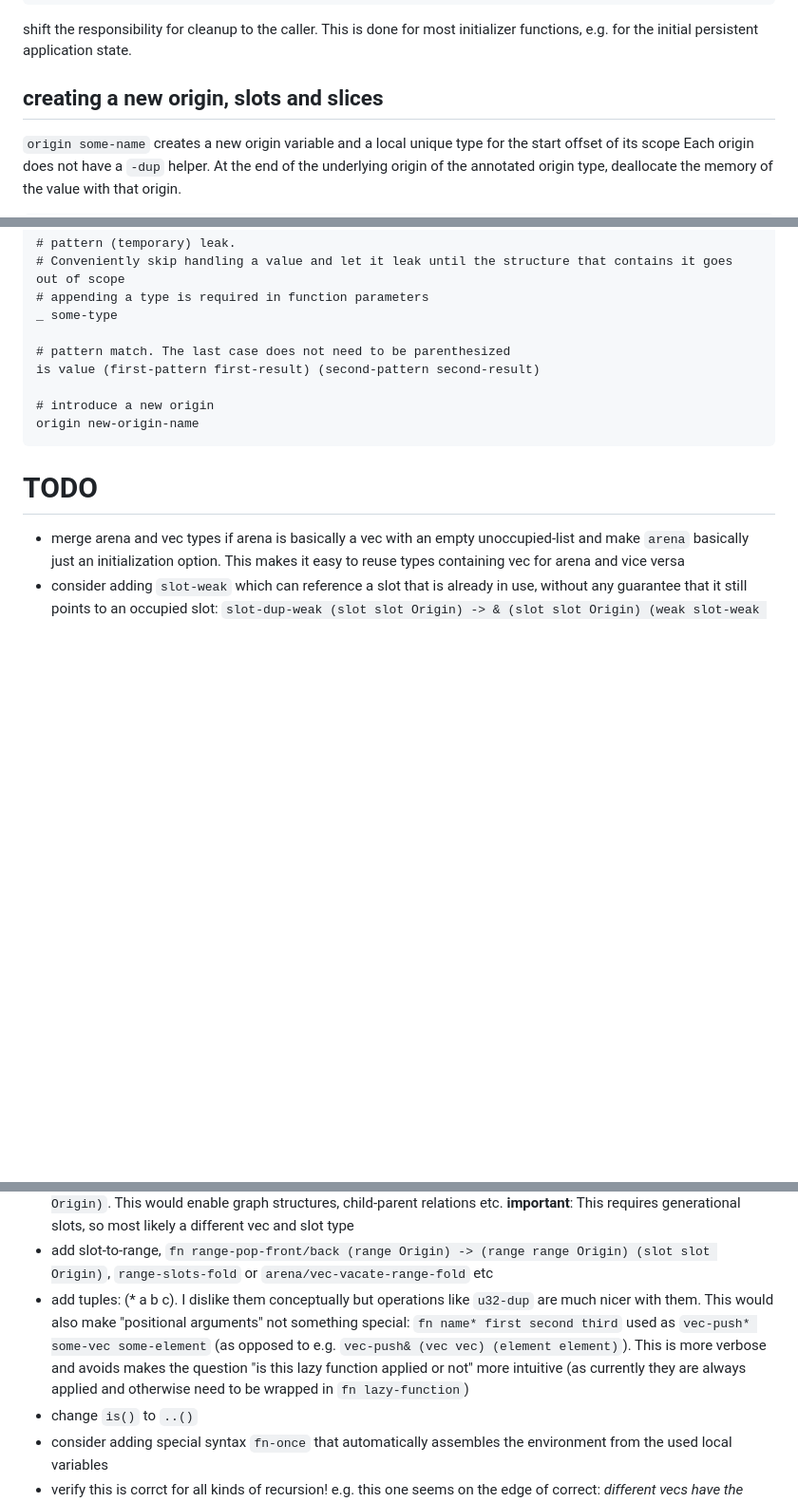
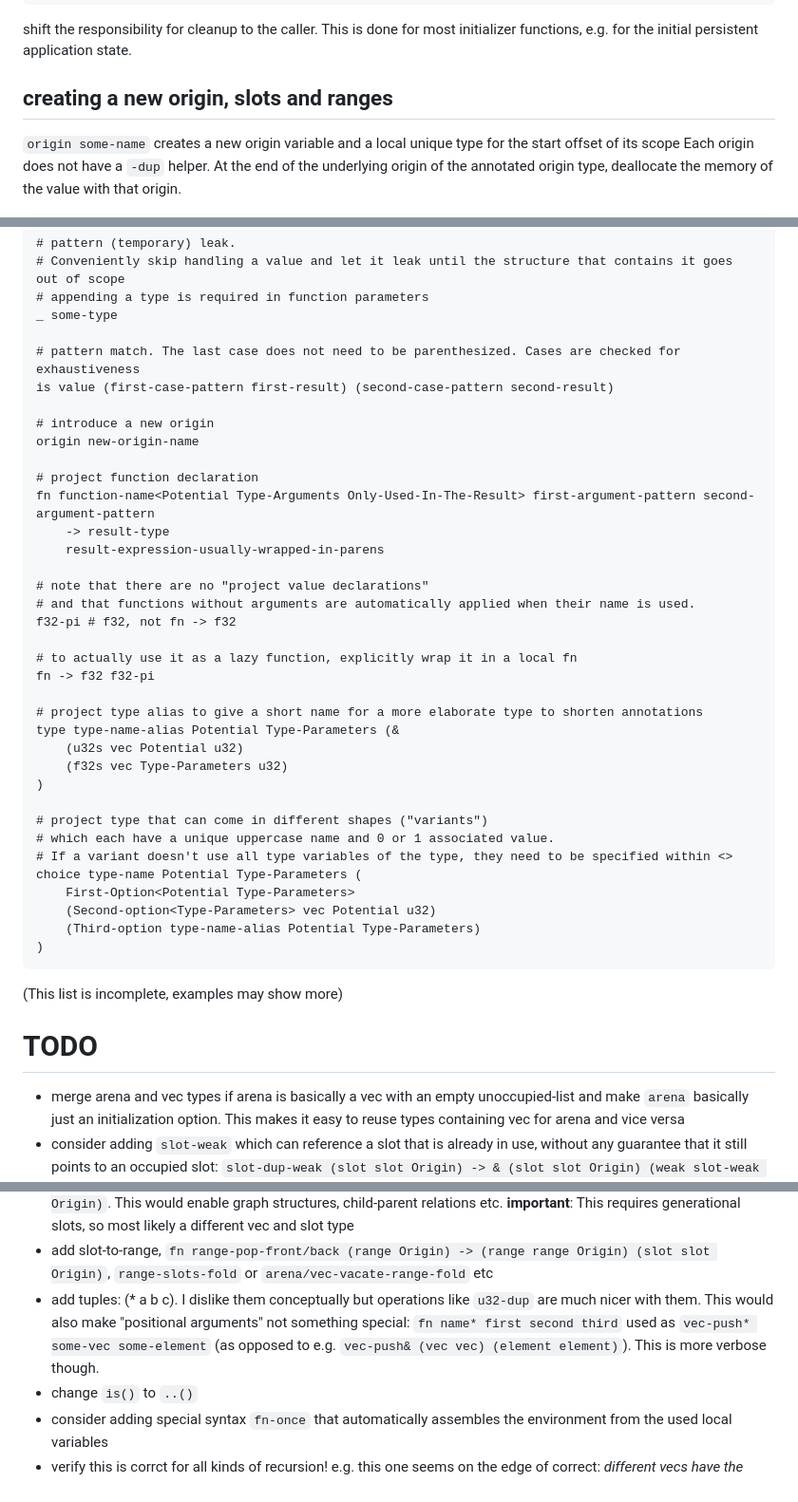
Before and after one commit to lue-bird/sloe, a Markdown page: readme.md, 3 parts joined by grey strips. Shown at 95% size. Rendered like a GitHub page; blank space fills up the shorter version.

Commit message:
expand syntax section, fix small typos

````diff
--- a/readme.md
+++ b/readme.md
@@ -76,7 +76,7 @@ fn arena-empty<Element> (origin Origin) -> arena Origin Element # external
 shift the responsibility for cleanup to the caller.
 This is done for most initializer functions, e.g. for the initial persistent application state.
 
-## creating a new origin, slots and slices
+## creating a new origin, slots and ranges
 `origin some-name` creates a new origin variable and a local unique type for the start offset of its scope
 Each origin does not have a `-dup` helper.
 At the end of the underlying origin of the annotated origin type, deallocate the memory of the value with that origin.
@@ -204,12 +204,40 @@ some-variable some-type
 # appending a type is required in function parameters
 _ some-type
 
-# pattern match. The last case does not need to be parenthesized
-is value (first-pattern first-result) (second-pattern second-result)
+# pattern match. The last case does not need to be parenthesized. Cases are checked for exhaustiveness
+is value (first-case-pattern first-result) (second-case-pattern second-result)
 
 # introduce a new origin
 origin new-origin-name
+
+# project function declaration
+fn function-name<Potential Type-Arguments Only-Used-In-The-Result> first-argument-pattern second-argument-pattern
+    -> result-type
+    result-expression-usually-wrapped-in-parens
+
+# note that there are no "project value declarations"
+# and that functions without arguments are automatically applied when their name is used.
+f32-pi # f32, not fn -> f32
+
+# to actually use it as a lazy function, explicitly wrap it in a local fn
+fn -> f32 f32-pi
+
+# project type alias to give a short name for a more elaborate type to shorten annotations
+type type-name-alias Potential Type-Parameters (&
+    (u32s vec Potential u32)
+    (f32s vec Type-Parameters u32)
+)
+
+# project type that can come in different shapes ("variants")
+# which each have a unique uppercase name and 0 or 1 associated value.
+# If a variant doesn't use all type variables of the type, they need to be specified within <>
+choice type-name Potential Type-Parameters (
+    First-Option<Potential Type-Parameters>
+    (Second-option<Type-Parameters> vec Potential u32)
+    (Third-option type-name-alias Potential Type-Parameters)
+)
 ```
+(This list is incomplete, examples may show more)
 
 # TODO
 - merge arena and vec types if arena is basically a vec with an empty unoccupied-list and make `arena` basically just an initialization option.
@@ -220,8 +248,7 @@ origin new-origin-name
 - add tuples: (* a b c). I dislike them conceptually but operations like `u32-dup` are much nicer with them.
   This would also make "positional arguments" not something special:
   `fn name* first second third` used as `vec-push* some-vec some-element` (as opposed to e.g. `vec-push& (vec vec) (element element)`).
-  This is more verbose and avoids makes the question "is this lazy function applied or not" more intuitive
-  (as currently they are always applied and otherwise need to be wrapped in `fn lazy-function`)
+  This is more verbose though.
 - change `is()` to `..()`
 - consider adding special syntax `fn-once` that automatically assembles the environment from the used local variables
 - verify this is corrct for all kinds of recursion! e.g. this one seems on the edge of correct:
````
